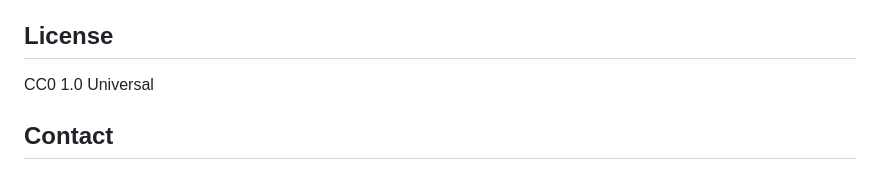
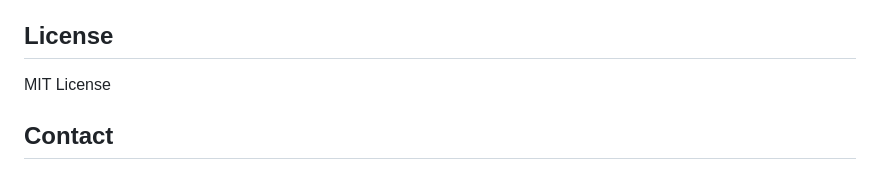
Before and after one commit to VaibhavNagare-GIS/ISS_LIVE_TRACKER, a Markdown page: README.md, the part around the change. GitHub-like rendering.

Commit message:
Add MIT License Information

```diff
--- a/README.md
+++ b/README.md
@@ -62,7 +62,7 @@ The crew API sometimes doesn't load due to server timeouts. The trajectory predi
 
 ## License
 
-CC0 1.0 Universal
+MIT License
 
 ## Contact
 
```
